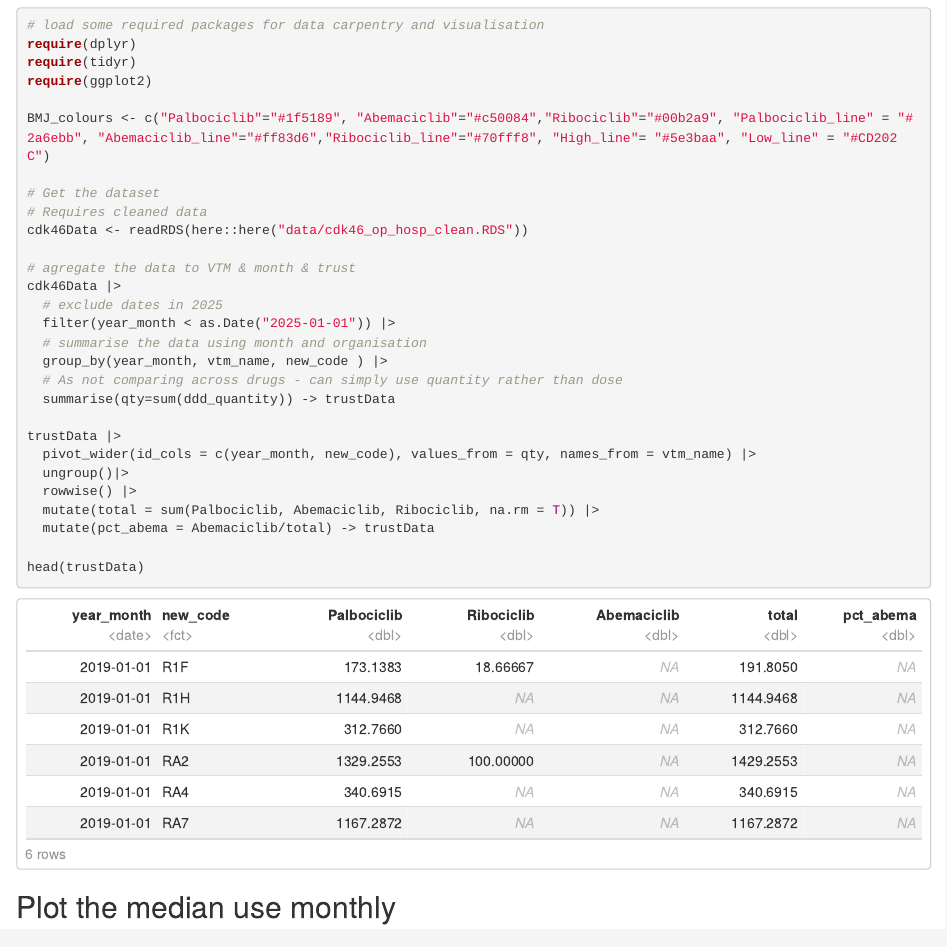
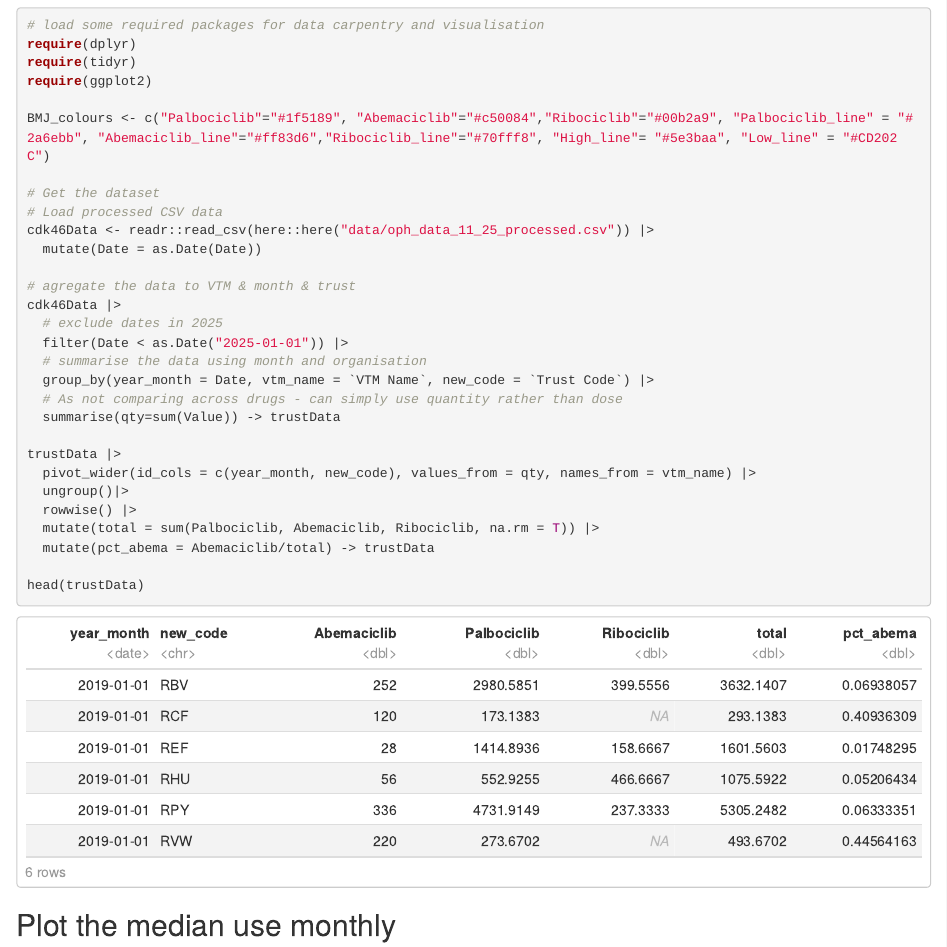
Before and after one commit to ebmdatalab/cdk4-6-uptake-openprescribing-hospitals, an R Markdown document (r/r-notebook/Quantile_plots_v2.Rmd): the page in a window 1100 px wide, from 270 px down. Rendered offline with R 4.5, knitr and Pandoc, with nearby package versions; some code elsewhere in the file could not run offline.

Commit message:
use updated data for fig 3

```diff
--- a/r/r-notebook/Quantile_plots_v2.Rmd
+++ b/r/r-notebook/Quantile_plots_v2.Rmd
@@ -22,17 +22,18 @@ require(ggplot2)
 BMJ_colours <- c("Palbociclib"="#1f5189", "Abemaciclib"="#c50084","Ribociclib"="#00b2a9", "Palbociclib_line" = "#2a6ebb", "Abemaciclib_line"="#ff83d6","Ribociclib_line"="#70fff8", "High_line"= "#5e3baa", "Low_line" = "#CD202C")
 
 # Get the dataset
-# Requires cleaned data
-cdk46Data <- readRDS(here::here("data/cdk46_op_hosp_clean.RDS"))
+# Load processed CSV data
+cdk46Data <- readr::read_csv(here::here("data/oph_data_11_25_processed.csv")) |>
+  mutate(Date = as.Date(Date))
 
 # agregate the data to VTM & month & trust
 cdk46Data |>
   # exclude dates in 2025
-  filter(year_month < as.Date("2025-01-01")) |>
+  filter(Date < as.Date("2025-01-01")) |>
   # summarise the data using month and organisation
-  group_by(year_month, vtm_name, new_code ) |>
+  group_by(year_month = Date, vtm_name = `VTM Name`, new_code = `Trust Code`) |>
   # As not comparing across drugs - can simply use quantity rather than dose
-  summarise(qty=sum(ddd_quantity)) -> trustData
+  summarise(qty=sum(Value)) -> trustData
 
 trustData |>
   pivot_wider(id_cols = c(year_month, new_code), values_from = qty, names_from = vtm_name) |>
```
Also changed, not shown: r/outputs/QuantilePlots_pct_all.png, 1 other file.
